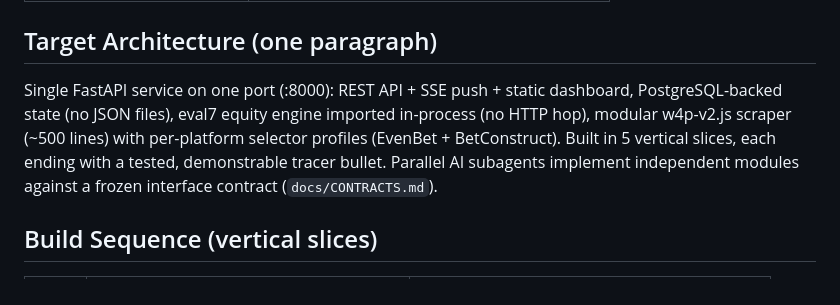
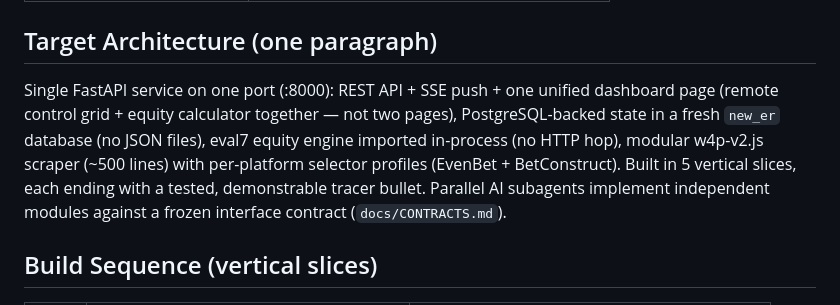
Before and after one commit to abwarren/NEW_E-R, a Markdown page: README.md, the part around the change. Drawn GitHub-style.

Commit message:
docs: unified dashboard page (equity + remote), fresh new_er DB — per user decision

```diff
--- a/README.md
+++ b/README.md
@@ -29,11 +29,12 @@ orchestrated by parallel AI agents.
 
 ## Target Architecture (one paragraph)
 
-Single FastAPI service on one port (:8000): REST API + SSE push + static dashboard, PostgreSQL-backed
-state (no JSON files), eval7 equity engine imported in-process (no HTTP hop), modular w4p-v2.js
-scraper (~500 lines) with per-platform selector profiles (EvenBet + BetConstruct). Built in 5
-vertical slices, each ending with a tested, demonstrable tracer bullet. Parallel AI subagents
-implement independent modules against a frozen interface contract (`docs/CONTRACTS.md`).
+Single FastAPI service on one port (:8000): REST API + SSE push + one unified dashboard page
+(remote control grid + equity calculator together — not two pages), PostgreSQL-backed state in a
+fresh `new_er` database (no JSON files), eval7 equity engine imported in-process (no HTTP hop),
+modular w4p-v2.js scraper (~500 lines) with per-platform selector profiles (EvenBet + BetConstruct).
+Built in 5 vertical slices, each ending with a tested, demonstrable tracer bullet. Parallel AI
+subagents implement independent modules against a frozen interface contract (`docs/CONTRACTS.md`).
 
 ## Build Sequence (vertical slices)
 
```
Also changed, not shown: PLAN.md (+11 -9 lines).
